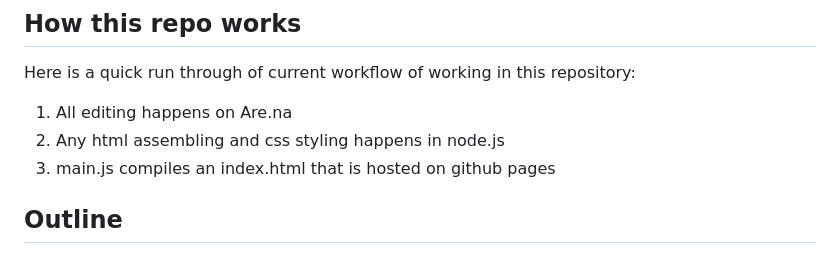
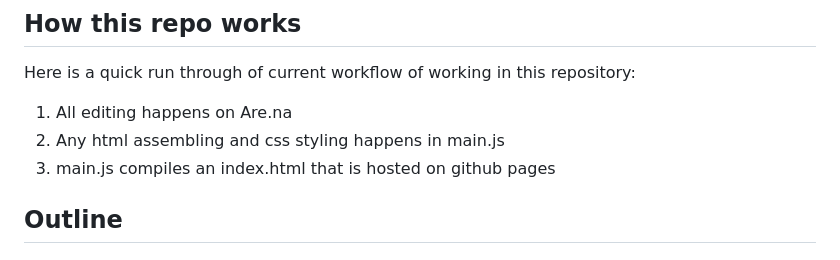
Before and after one commit to caizoryan/feed.a-p, a Markdown page: readme.md, the part around the change. GitHub-like rendering.

```diff
--- a/readme.md
+++ b/readme.md
@@ -9,7 +9,7 @@ I would also like to point to you to [Grant Custer's space](https://feed.grantcu
 
 Here is a quick run through of current workflow of working in this repository:
 1. All editing happens on Are.na
-2. Any html assembling and css styling happens in node.js
+2. Any html assembling and css styling happens in main.js
 3. main.js compiles an index.html that is hosted on github pages
 
 ## Outline
```
